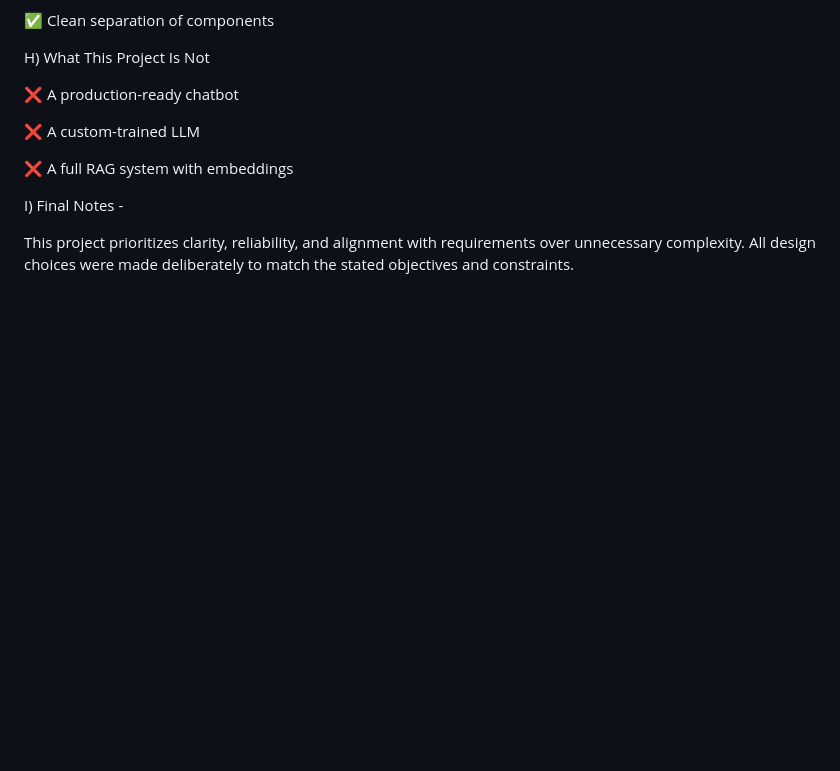
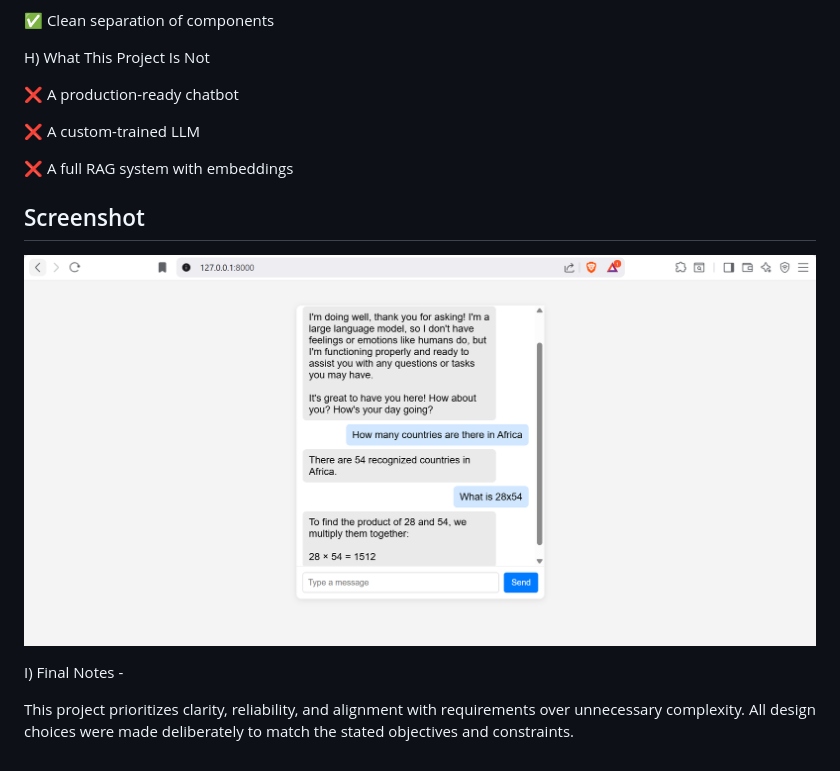
Before and after one commit to arun-srn/context-aware-chatbot, a Markdown page: README.md, the part around the change. Rendered like a GitHub page; pictures changed too: docs/screenshot.png (added); blank space fills up the shorter version.

Commit message:
Add UI screenshot

```diff
--- a/README.md
+++ b/README.md
@@ -104,6 +104,11 @@ H) What This Project Is Not
 
 ❌ A full RAG system with embeddings
 
+## Screenshot
+
+![Chatbot UI](docs/screenshot.png)
+
+
 I) Final Notes -
 
 This project prioritizes clarity, reliability, and alignment with requirements over unnecessary complexity.
```
